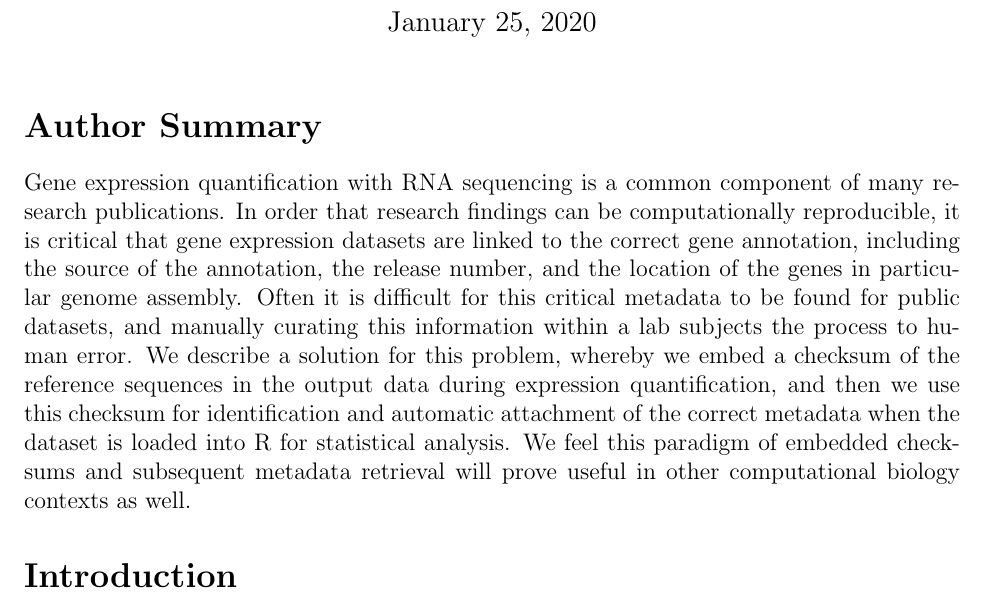
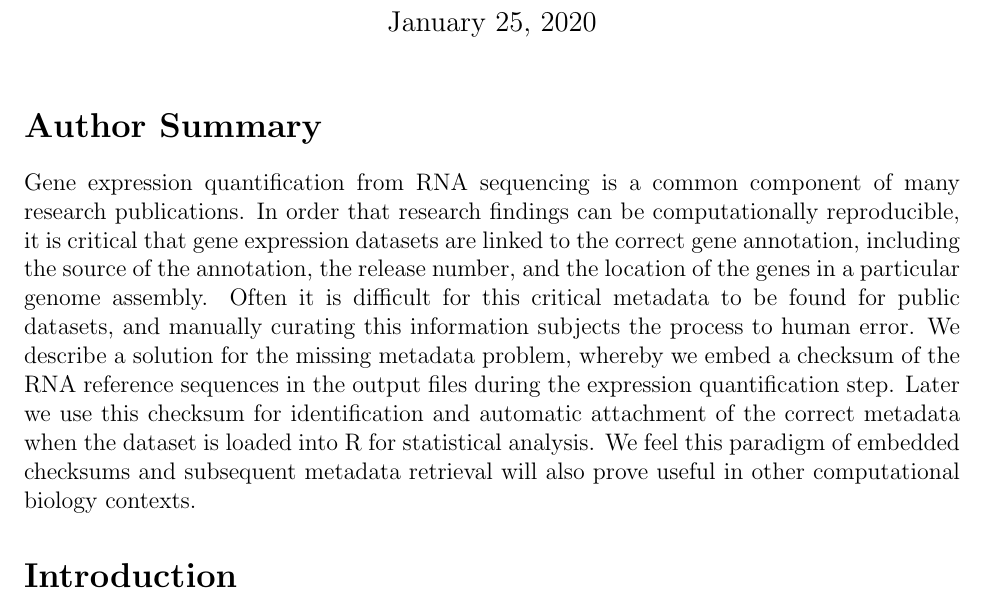
Before and after one commit to mikelove/tximetaPaper, a LaTeX document (wrapper.tex, which reads main.tex): part of page 1 of 16, cut so that both start at the same text. Compiled offline with pdfLaTeX.

Commit message:
new summary

```diff
--- a/main.tex
+++ b/main.tex
@@ -1,20 +1,21 @@
 \section*{Author Summary}
 
-Gene expression quantification with RNA sequencing is a common
+Gene expression quantification from RNA sequencing is a common
 component of many research publications. In order that research
 findings can be computationally reproducible, it is critical that gene
 expression datasets are linked to the correct gene annotation,
 including the source of the annotation, the release number, and the
-location of the genes in particular genome assembly. Often it is
+location of the genes in a particular genome assembly. Often it is
 difficult for this critical metadata to be found for public datasets,
-and manually curating this information within a lab subjects the
-process to human error. We describe a solution for this problem,
-whereby we embed a checksum of the reference sequences in the output
-data during expression quantification, and then we use this checksum
-for identification and automatic attachment of the correct metadata
-when the dataset is loaded into R for statistical analysis. We feel
-this paradigm of embedded checksums and subsequent metadata retrieval
-will prove useful in other computational biology contexts as well.
+and manually curating this information subjects the process to human
+error. We describe a solution for the missing metadata problem,
+whereby we embed a checksum of the RNA reference sequences in the
+output files during the expression quantification step. Later we use
+this checksum for identification and automatic attachment of the
+correct metadata when the dataset is loaded into R for statistical
+analysis. We feel this paradigm of embedded checksums and subsequent
+metadata retrieval will also prove useful in other computational
+biology contexts.
 
 \section*{Introduction}
 
```
